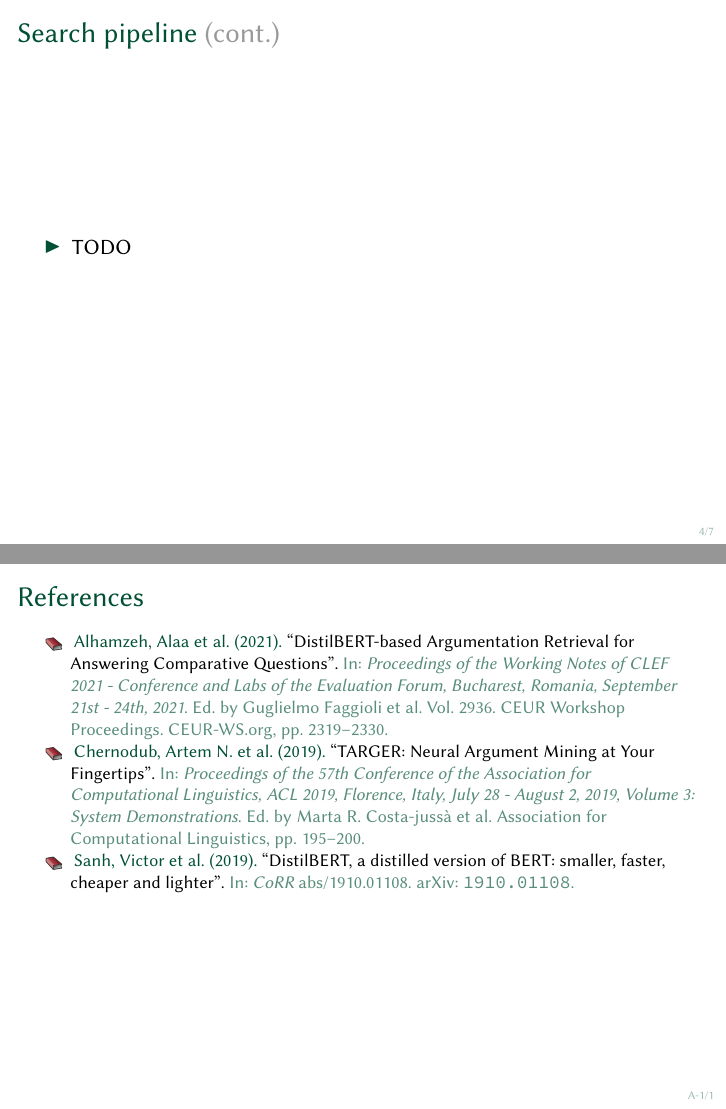
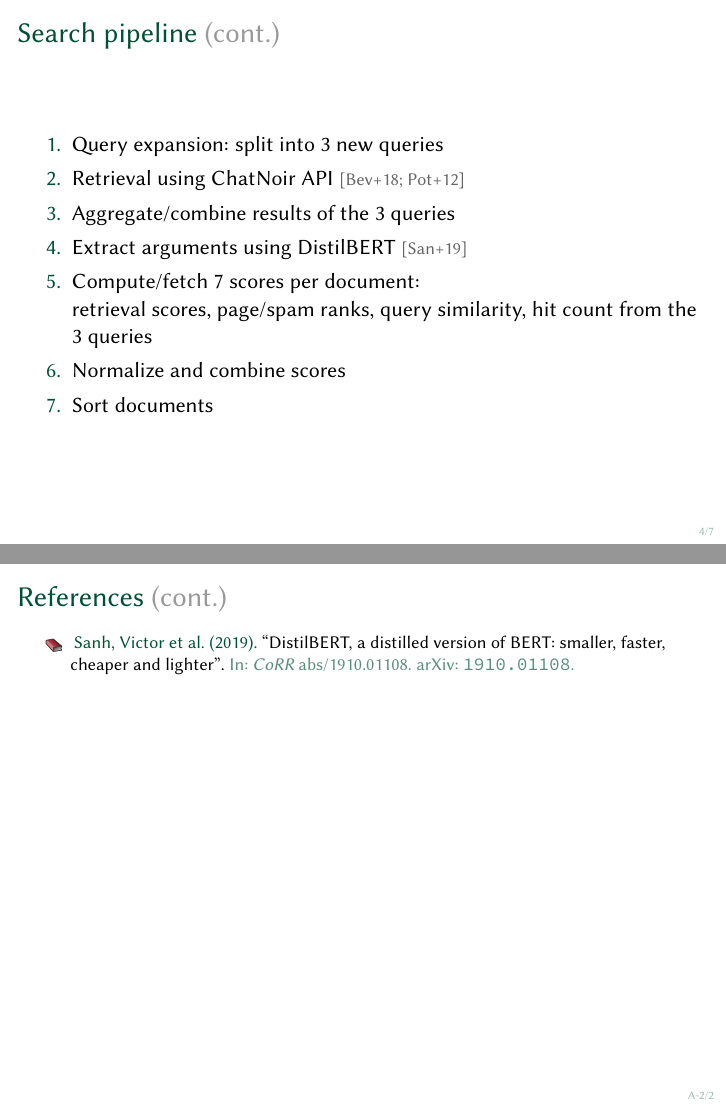
Before and after one commit to janheinrichmerker/grimjack, LaTeX slides (roadmap/2021-10-28.tex): pages 4 and 8 of 8 before the commit and pages 4 and 9 of 9 after it, joined at a grey line. Compiled offline with pdfLaTeX.

Commit message:
Add general search pipeline

```diff
--- a/roadmap/2021-10-28.tex
+++ b/roadmap/2021-10-28.tex
@@ -53,14 +53,20 @@
 \begin{frame}[allowframebreaks]{Search pipeline}
   \begin{figure}
     \centering
-    \includegraphics[width=0.8\linewidth]{figures/distilbert-based-arg-retrieval-architecture.pdf}
+    \includegraphics[width=0.75\linewidth]{figures/distilbert-based-arg-retrieval-architecture.pdf}
     \caption{Search pipeline architecture~\cite{AlhamzehBEM2021}}
     \label{architecture}
   \end{figure}
 
-  \begin{itemize}
-    \item TODO
-  \end{itemize}
+  \begin{enumerate}
+    \item Query expansion: split into 3~new queries
+    \item Retrieval using ChatNoir API~\cite{BevendorffSHP2018,PotthastHSGMTW2012}
+    \item Aggregate/combine results of the 3~queries
+    \item Extract arguments using DistilBERT~\cite{SanhDCW2019}
+    \item Compute/fetch 7~scores per document: \\ retrieval scores, page/spam ranks, query similarity, hit count from the 3~queries
+    \item Normalize and combine scores
+    \item Sort documents
+  \end{enumerate}
 \end{frame}
 
 \begin{frame}[allowframebreaks]{Query expansion}
```
Also changed, not shown: roadmap/2021-10-28.tex (6 more changed lines).
